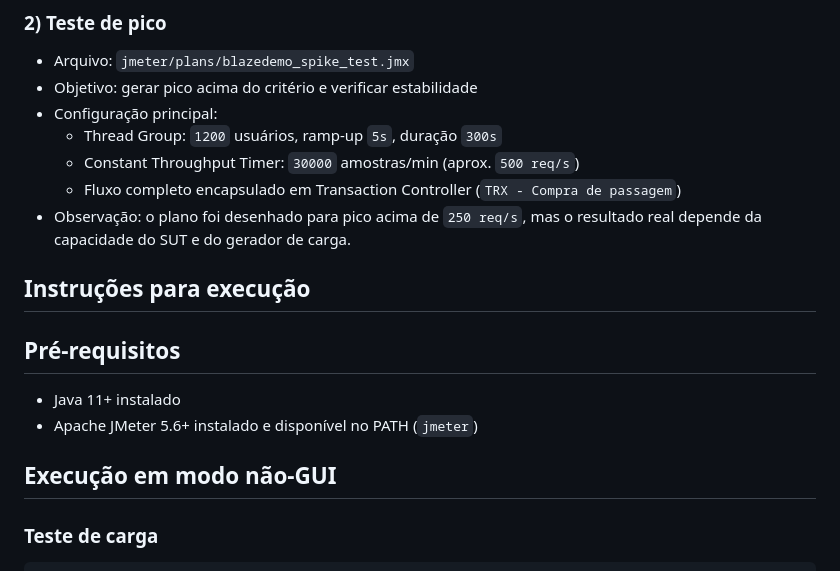
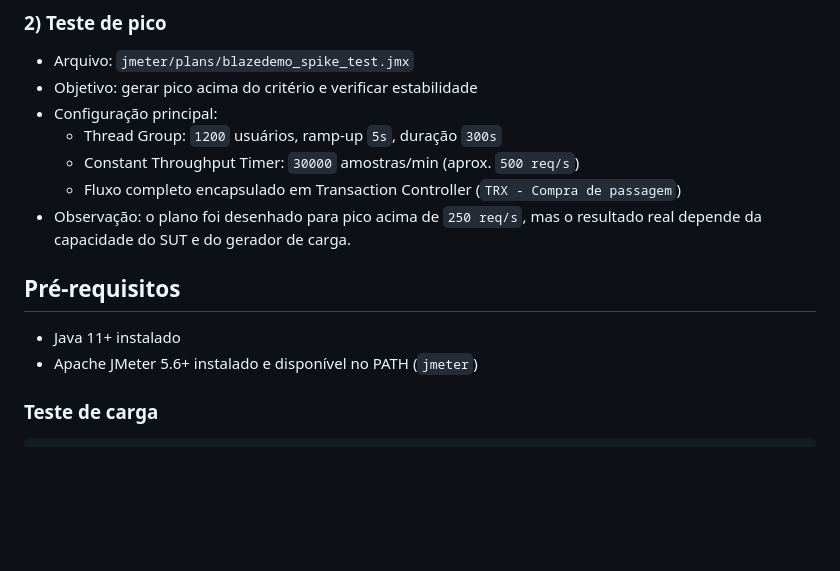
Before and after one commit to WillRodriguesPereiraQA/Agibank-Performance, a Markdown page: README.md, the part around the change. GitHub-like rendering; blank space fills up the shorter version.

```diff
--- a/README.md
+++ b/README.md
@@ -36,14 +36,12 @@ Obs: As execuções não atingiram o critério de aceite (`>=250 req/s` e `P90 <
   - Fluxo completo encapsulado em Transaction Controller (`TRX - Compra de passagem`)
 - Observação: o plano foi desenhado para pico acima de `250 req/s`, mas o resultado real depende da capacidade do SUT e do gerador de carga.
 
-## Instruções para execução
 
 ## Pré-requisitos
 
 - Java 11+ instalado
 - Apache JMeter 5.6+ instalado e disponível no PATH (`jmeter`)
 
-## Execução em modo não-GUI
 
 ### Teste de carga
 
```
